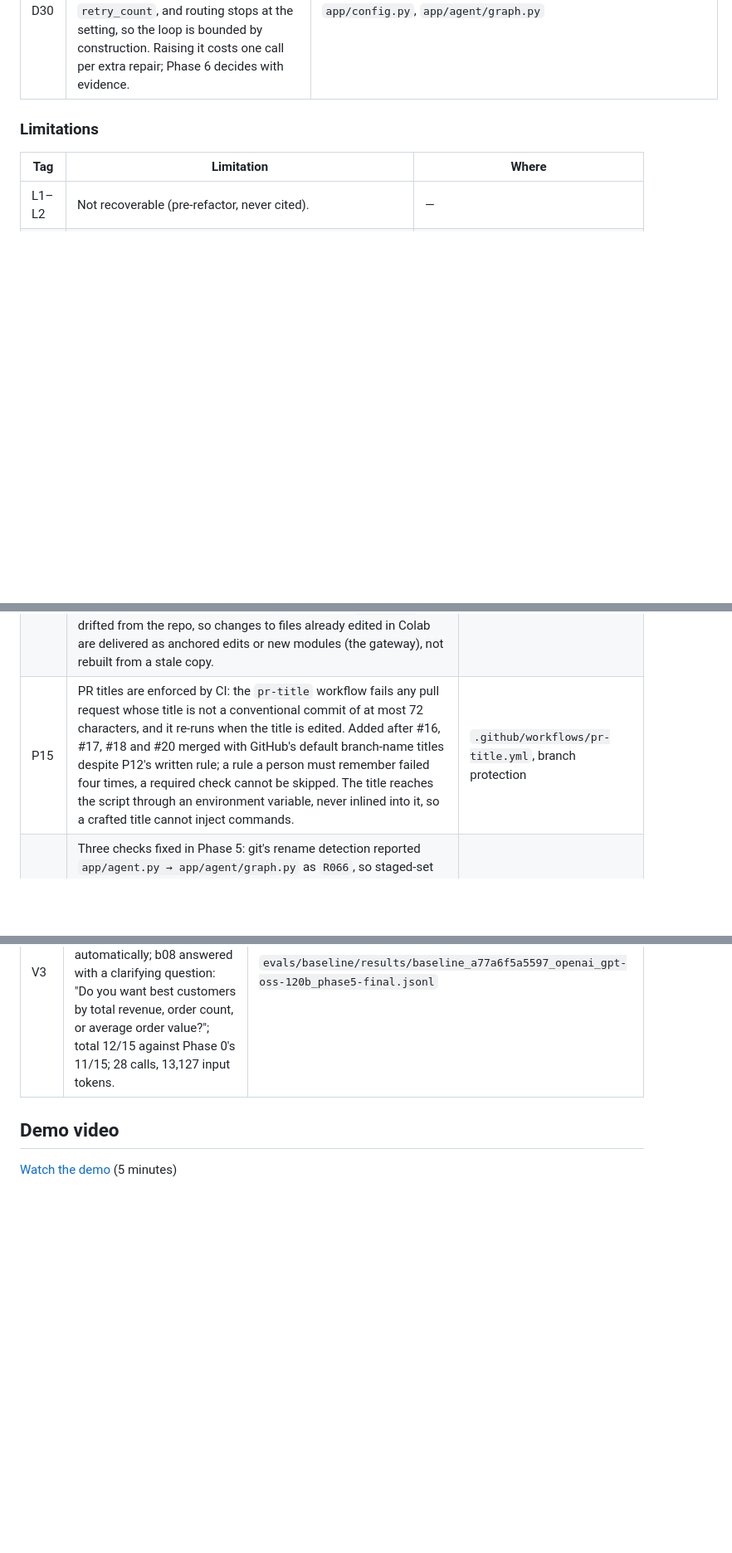
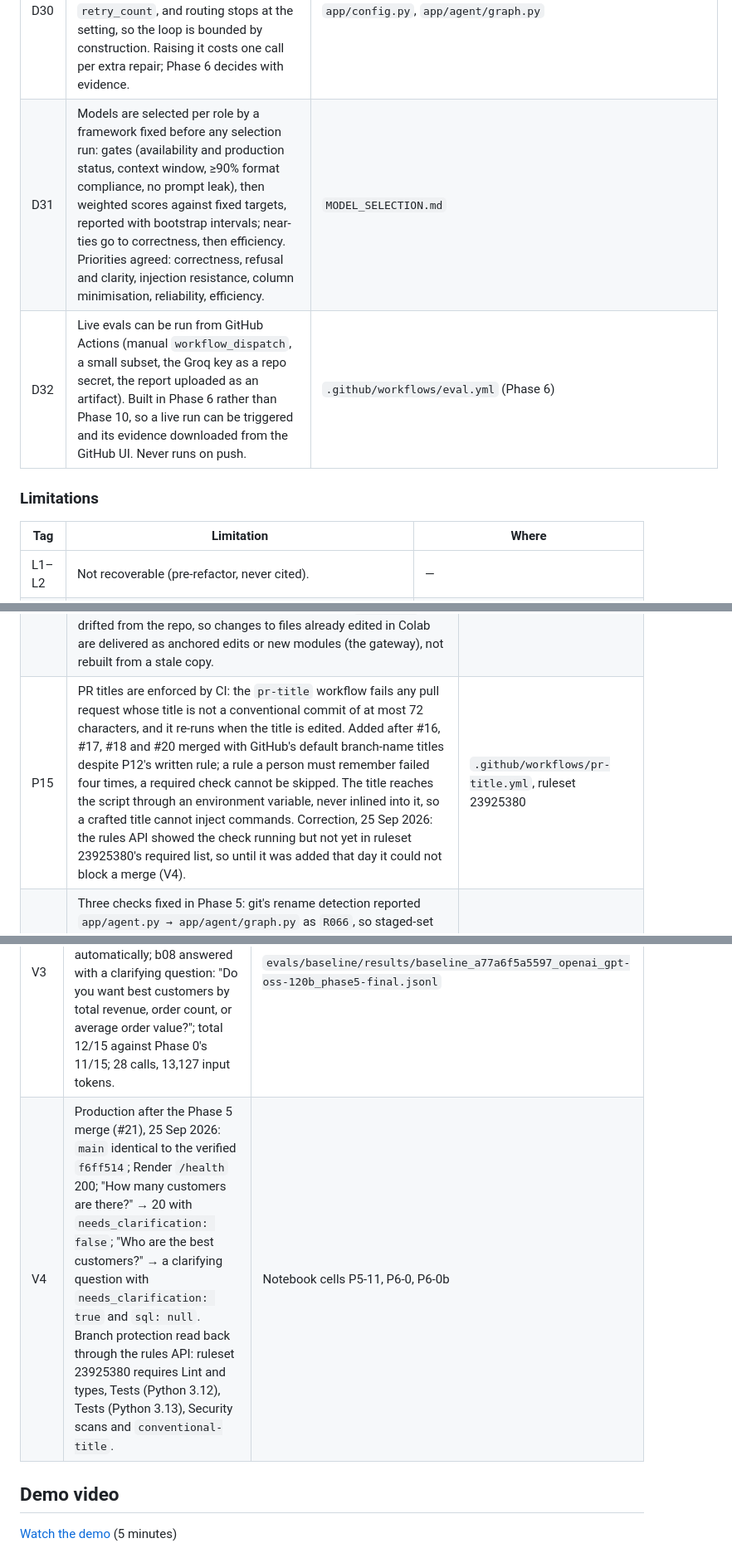
Before and after one commit to AviK0928/SQL_Query_AI_Agent, a Markdown page: README.md, 3 parts joined by grey strips. Shown at 83% size. GitHub-like rendering; blank space fills up the shorter version.

Commit message:
docs: model selection framework before any runs; V4 and P15 correction

```diff
--- a/README.md
+++ b/README.md
@@ -289,6 +289,8 @@ recovered and are listed as such rather than invented.
 | D28 | `guard_input` rejects empty, over-500-character and letterless questions with `INPUT_EMPTY`, `INPUT_TOO_LONG` or `INPUT_NO_TEXT` before any model call, so they cost no Groq request. | `app/agent/nodes/guard.py` |
 | D29 | `check_answer` makes honest disclosure guaranteed rather than requested: when a result is empty, capped or limited and the answer does not say so, a fixed sentence is appended. Numbers in the answer that cannot be traced to the rows, the row count or the question are recorded as `UNSUPPORTED_NUMBERS` in `answer_checks` but not rewritten, since derived figures would cause false alarms. Text is compared after NFKC normalisation with Indian digit grouping handled. No model call. | `app/agent/nodes/check.py` |
 | D30 | `MAX_REPAIR_ATTEMPTS` (0–3, default 1: the previous behaviour) sets how many times a repairable error is sent back to the model. Each repair increments `retry_count`, and routing stops at the setting, so the loop is bounded by construction. Raising it costs one call per extra repair; Phase 6 decides with evidence. | `app/config.py`, `app/agent/graph.py` |
+| D31 | Models are selected per role by a framework fixed before any selection run: gates (availability and production status, context window, ≥90% format compliance, no prompt leak), then weighted scores against fixed targets, reported with bootstrap intervals; near-ties go to correctness, then efficiency. Priorities agreed: correctness, refusal and clarity, injection resistance, column minimisation, reliability, efficiency. | `MODEL_SELECTION.md` |
+| D32 | Live evals can be run from GitHub Actions (manual `workflow_dispatch`, a small subset, the Groq key as a repo secret, the report uploaded as an artifact). Built in Phase 6 rather than Phase 10, so a live run can be triggered and its evidence downloaded from the GitHub UI. Never runs on push. | `.github/workflows/eval.yml` (Phase 6) |
 
 ### Limitations
 
@@ -351,7 +353,7 @@ recovered and are listed as such rather than invented.
 | P12 | Phase 3 landed in two PRs because #16 (validator and executor) was merged mid-phase. It was merged with GitHub's default title `Feat/phase 3 sql safety`, built from the branch name because the PR had several commits, so `main` has one non-conventional subject; history is kept. Its content was verified by fetching `refs/pull/16/head` (GitHub keeps it after the branch is deleted) and comparing it with the last verified commit `2ec48f8`, because the Colab clone no longer had that commit. Rule since: set the PR title by hand before merging. The rule was then missed for #17 and #18 (both `Feat/phase 3 agent wiring`); #19 used a hand-set conventional title. | Notebook cells P3-21, P3-22 |
 | P13 | Three notebook-cell bugs made a correct state look wrong: `.strip()` on multi-line `git status --porcelain` cut the first line's status column; `git add` with a path already removed by `git rm` is a hard error; and a kernel restart drops `PATH` changes made by Cell 7, so the pre-commit mypy hook could not find `mypy`. Rules since: use `git diff --name-only`/`--name-status`; stage only files that exist; cells that commit re-apply the venv `PATH`. Separately, merging `main` back into the branch for #18 conflicted on `.gitignore`; the resolution kept `main`'s version and dropped `mutants/`. It was found by comparing the last verified commit (not the PR head, which was the unverified conflict-resolution merge) with `main`, and restored by #19. | Notebook cells P3-12, P3-23, P3-24, P3-35b, P3-36 |
 | P14 | A recycled VM loses the git identity (it is repo-local config), and a finished step once stopped at `git commit` with its files left uncommitted. Commit cells now check the identity before doing any work. Separately, the assistant's local copy of `client.py` drifted from the repo, so changes to files already edited in Colab are delivered as anchored edits or new modules (the gateway), not rebuilt from a stale copy. | Notebook cells P4-8, P4-9 |
-| P15 | PR titles are enforced by CI: the `pr-title` workflow fails any pull request whose title is not a conventional commit of at most 72 characters, and it re-runs when the title is edited. Added after #16, #17, #18 and #20 merged with GitHub's default branch-name titles despite P12's written rule; a rule a person must remember failed four times, a required check cannot be skipped. The title reaches the script through an environment variable, never inlined into it, so a crafted title cannot inject commands. | `.github/workflows/pr-title.yml`, branch protection |
+| P15 | PR titles are enforced by CI: the `pr-title` workflow fails any pull request whose title is not a conventional commit of at most 72 characters, and it re-runs when the title is edited. Added after #16, #17, #18 and #20 merged with GitHub's default branch-name titles despite P12's written rule; a rule a person must remember failed four times, a required check cannot be skipped. The title reaches the script through an environment variable, never inlined into it, so a crafted title cannot inject commands. Correction, 25 Sep 2026: the rules API showed the check running but not yet in ruleset 23925380's required list, so until it was added that day it could not block a merge (V4). | `.github/workflows/pr-title.yml`, ruleset 23925380 |
 | P16 | Three checks fixed in Phase 5: git's rename detection reported `app/agent.py → app/agent/graph.py` as `R066`, so staged-set checks use `--no-renames`; the edit helper now rejects any new Python line over 100 characters before writing; and the baseline runner gained `--tag`, because re-running with an unchanged prompt hash would otherwise find Phase 0's file and skip every item. | Notebook cells P5-2, P5-9, P5-5 |
 
 ### Verification
@@ -361,6 +363,7 @@ recovered and are listed as such rather than invented.
 | V1 | First live run of the Phase 4 stack, 25 Sep 2026 (Colab, `openai/gpt-oss-120b`, fallback `openai/gpt-oss-20b`): "How many customers are there?" → `SELECT COUNT(*) … LIMIT 201` → 20, answered in 2 calls (571 + 58 and 183 + 56 tokens; 398 ms and 309 ms; one attempt each; no fallback). Groq returned `x-ratelimit-remaining-requests` (999 → 998, per day) and `x-ratelimit-remaining-tokens`, confirming the header names the limiter reads. The key did not appear in the call log. | Notebook cell P4-13 |
 | V2 | Production after the Phase 4 merge (#20), 25 Sep 2026: `main` identical to the verified commit `cd7ae7d`; Render `/health` 200 on the first attempt; `POST /chat` "How many customers are there?" → 20 with `error: null` and a `request_id`. The `request_id` field exists only in Phase 4 code, so this proves the new build was live and that `LLM_LIMITS` was read on Render. | Notebook cell P4-15 |
 | V3 | Phase 5 final baseline, 25 Sep 2026 (`openai/gpt-oss-120b`, temperature 0, same 15 items and grader as Phase 0): 11/14 graded automatically; b08 answered with a clarifying question: "Do you want best customers by total revenue, order count, or average order value?"; total 12/15 against Phase 0's 11/15; 28 calls, 13,127 input tokens. | `evals/baseline/results/baseline_a77a6f5a5597_openai_gpt-oss-120b_phase5-final.jsonl` |
+| V4 | Production after the Phase 5 merge (#21), 25 Sep 2026: `main` identical to the verified `f6ff514`; Render `/health` 200; "How many customers are there?" → 20 with `needs_clarification: false`; "Who are the best customers?" → a clarifying question with `needs_clarification: true` and `sql: null`. Branch protection read back through the rules API: ruleset 23925380 requires Lint and types, Tests (Python 3.12), Tests (Python 3.13), Security scans and `conventional-title`. | Notebook cells P5-11, P6-0, P6-0b |
 
 ## Demo video
 
```
Also changed, not shown: MODEL_SELECTION.md (added, +89 -0 lines).
